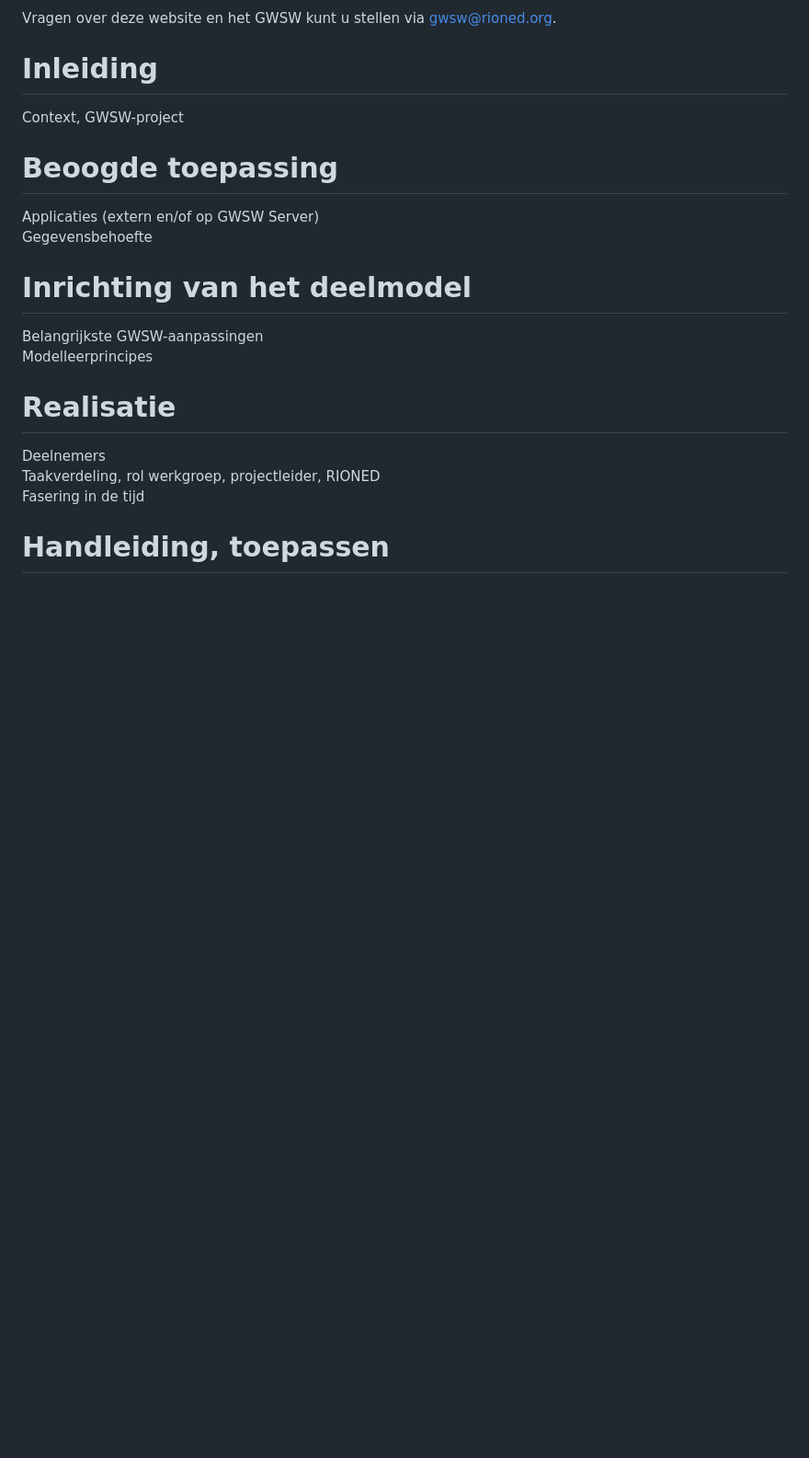
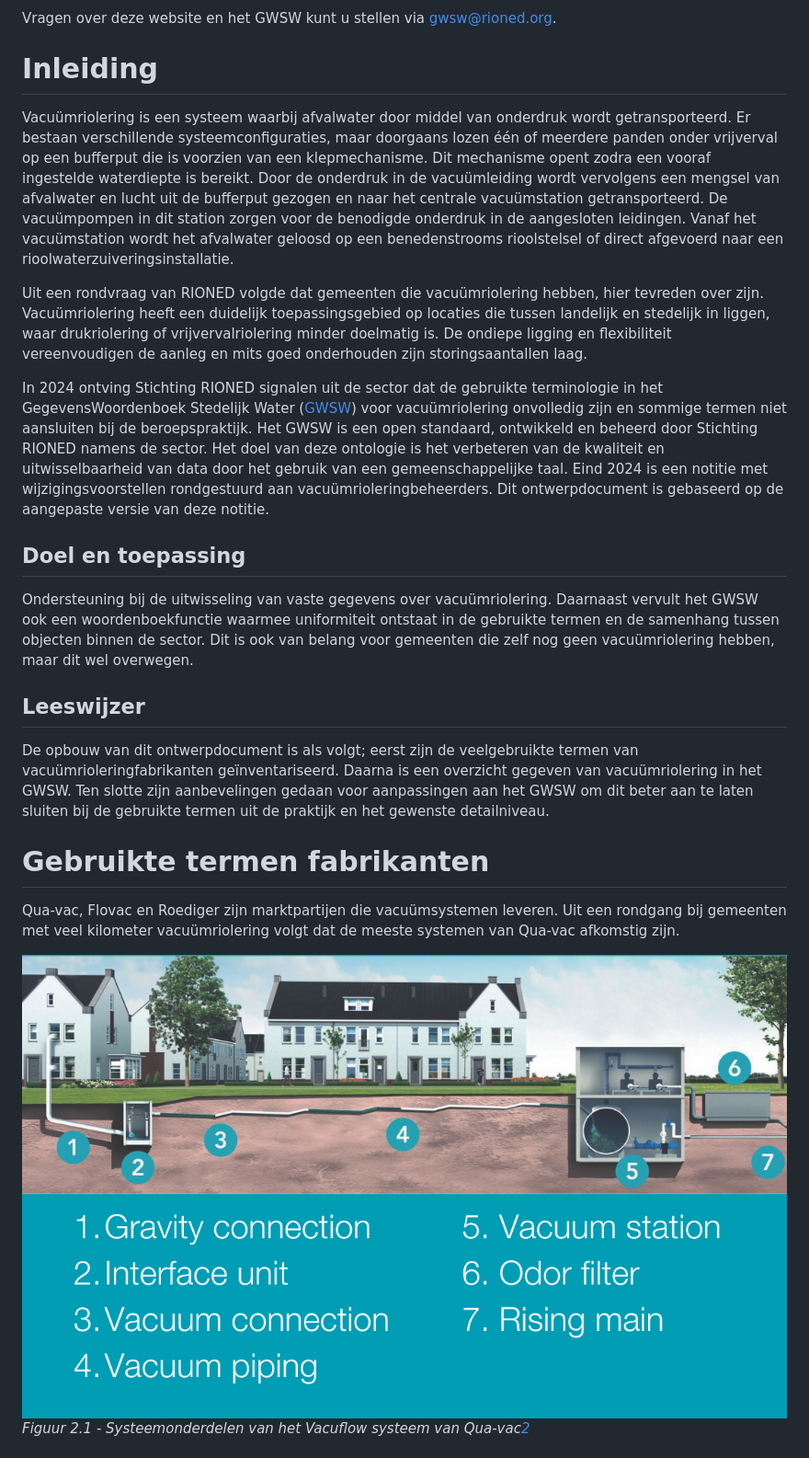
Before and after one commit to StichtingRIONED/vacuumriolering, a Markdown page: main.md, the part around the change printed below. Shown: that part at 92% size. GitHub-like rendering; pictures changed too: media/Qua_vac_systeemonderdelen.png (added); blank space fills up the shorter version.

Commit message:
update ontwerpdocument

```diff
--- a/main.md
+++ b/main.md
@@ -10,24 +10,23 @@ Stichting RIONED is initiatiefnemer en eigenaar van dit GitHub-project, Eric Oos
 Vragen over deze website en het GWSW kunt u stellen via gwsw@rioned.org.
 
 # Inleiding
+Vacuümriolering is een systeem waarbij afvalwater door middel van onderdruk wordt getransporteerd. Er bestaan verschillende systeemconfiguraties, maar doorgaans lozen één of meerdere panden onder vrijverval op een bufferput die is voorzien van een klepmechanisme. Dit mechanisme opent zodra een vooraf ingestelde waterdiepte is bereikt. Door de onderdruk in de vacuümleiding wordt vervolgens een mengsel van afvalwater en lucht uit de bufferput gezogen en naar het centrale vacuümstation getransporteerd. De vacuümpompen in dit station zorgen voor de benodigde onderdruk in de aangesloten leidingen. Vanaf het vacuümstation wordt het afvalwater geloosd op een benedenstrooms rioolstelsel of direct afgevoerd naar een rioolwaterzuiveringsinstallatie.
 
-Context, GWSW-project
+Uit een rondvraag van RIONED volgde dat gemeenten die vacuümriolering hebben, hier tevreden over zijn. Vacuümriolering heeft een duidelijk toepassingsgebied op locaties die tussen landelijk en stedelijk in liggen, waar drukriolering of vrijvervalriolering minder doelmatig is. De ondiepe ligging en flexibiliteit vereenvoudigen de aanleg en mits goed onderhouden zijn storingsaantallen laag.
 
-# Beoogde toepassing
+In 2024 ontving Stichting RIONED signalen uit de sector dat de gebruikte terminologie in het GegevensWoordenboek Stedelijk Water ([GWSW](https://data.gwsw.nl/)) voor vacuümriolering onvolledig zijn en sommige termen niet aansluiten bij de beroepspraktijk. Het GWSW is een open standaard, ontwikkeld en beheerd door Stichting RIONED namens de sector. Het doel van deze ontologie is het verbeteren van de kwaliteit en uitwisselbaarheid van data door het gebruik van een gemeenschappelijke taal. Eind 2024 is een notitie met wijzigingsvoorstellen rondgestuurd aan vacuümrioleringbeheerders. Dit ontwerpdocument is gebaseerd op de aangepaste versie van deze notitie.
 
-Applicaties (extern en/of op GWSW Server)
-Gegevensbehoefte
+## Doel en toepassing
+Ondersteuning bij de uitwisseling van vaste gegevens over vacuümriolering. Daarnaast vervult het GWSW ook een woordenboekfunctie waarmee uniformiteit ontstaat in de gebruikte termen en de samenhang tussen objecten binnen de sector. Dit is ook van belang voor gemeenten die zelf nog geen vacuümriolering hebben, maar dit wel overwegen.
 
-# Inrichting van het deelmodel
+## Leeswijzer
+De opbouw van dit ontwerpdocument is als volgt; eerst zijn de veelgebruikte termen van vacuümrioleringfabrikanten geïnventariseerd. Daarna is een overzicht gegeven van vacuümriolering in het GWSW. Ten slotte zijn aanbevelingen gedaan voor aanpassingen aan het GWSW om dit beter aan te laten sluiten bij de gebruikte termen uit de praktijk en het gewenste detailniveau.
 
-Belangrijkste GWSW-aanpassingen
-Modelleerprincipes
+# Gebruikte termen fabrikanten
+Qua-vac, Flovac en Roediger zijn marktpartijen die vacuümsystemen leveren. Uit een rondgang bij gemeenten met veel kilometer vacuümriolering volgt dat de meeste systemen van Qua-vac afkomstig zijn.
 
-# Realisatie
+<img src="media/Qua_vac_systeemonderdelen.png" style="width:80%;height:80%" />
 
-Deelnemers
-Taakverdeling, rol werkgroep, projectleider, RIONED
-Fasering in de tijd
+*Figuur 2.1 - Systeemonderdelen van het Vacuflow systeem van Qua-vac[2]*
 
-# Handleiding, toepassen
 
```
Also changed, not shown: other parts of main.md (+3 -3 lines), 1 other file.
